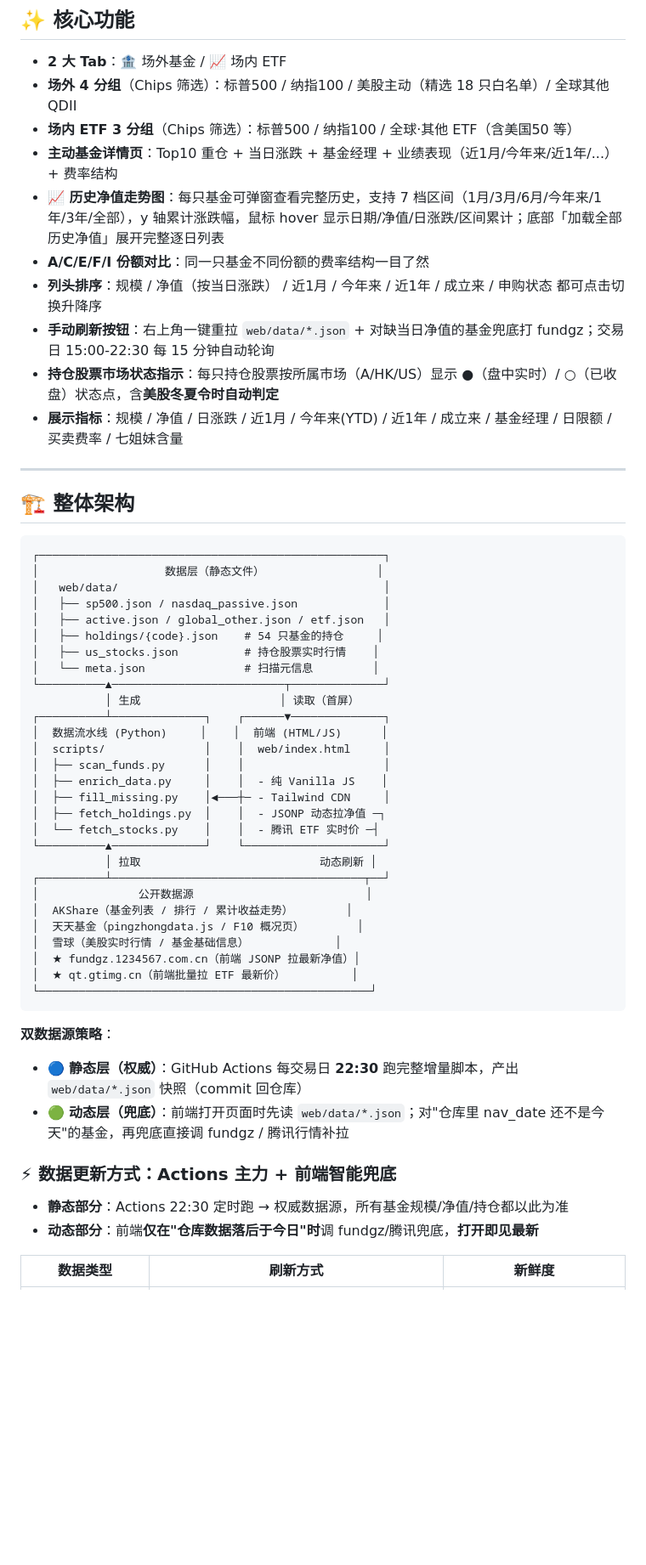
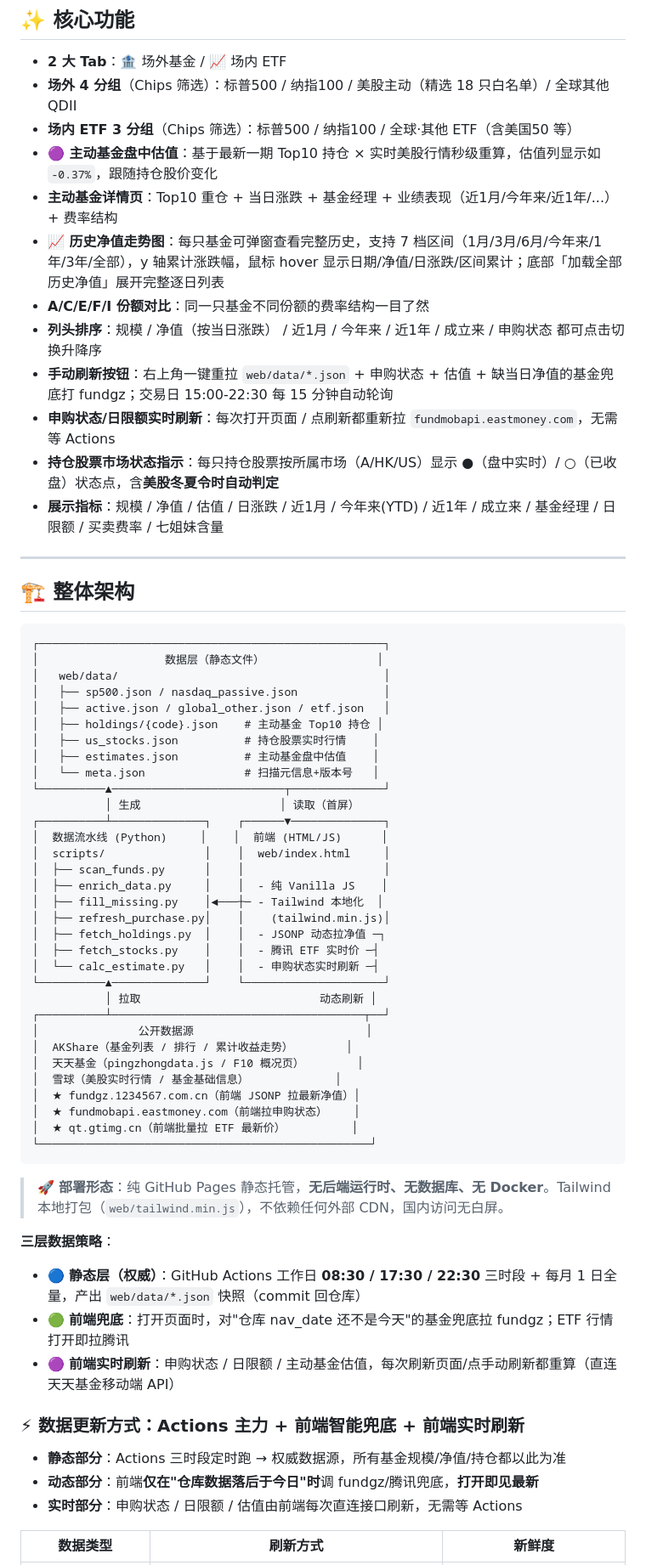
Before and after one commit to zhouminghan/qdii-tracker, a Markdown page: README.md, the part around one of its changes. Shown at 85% size. Rendered like a GitHub page; blank space fills up the shorter version.

````diff
--- a/README.md
+++ b/README.md
@@ -17,13 +17,15 @@
 - **2 大 Tab**：🏦 场外基金 / 📈 场内 ETF
 - **场外 4 分组**（Chips 筛选）：标普500 / 纳指100 / 美股主动（精选 18 只白名单）/ 全球其他 QDII
 - **场内 ETF 3 分组**（Chips 筛选）：标普500 / 纳指100 / 全球·其他 ETF（含美国50 等）
+- **🟣 主动基金盘中估值**：基于最新一期 Top10 持仓 × 实时美股行情秒级重算，估值列显示如 `-0.37%`，跟随持仓股价变化
 - **主动基金详情页**：Top10 重仓 + 当日涨跌 + 基金经理 + 业绩表现（近1月/今年来/近1年/...）+ 费率结构
 - **📈 历史净值走势图**：每只基金可弹窗查看完整历史，支持 7 档区间（1月/3月/6月/今年来/1年/3年/全部），y 轴累计涨跌幅，鼠标 hover 显示日期/净值/日涨跌/区间累计；底部「加载全部历史净值」展开完整逐日列表
 - **A/C/E/F/I 份额对比**：同一只基金不同份额的费率结构一目了然
 - **列头排序**：规模 / 净值（按当日涨跌） / 近1月 / 今年来 / 近1年 / 成立来 / 申购状态 都可点击切换升降序
-- **手动刷新按钮**：右上角一键重拉 `web/data/*.json` + 对缺当日净值的基金兜底打 fundgz；交易日 15:00-22:30 每 15 分钟自动轮询
+- **手动刷新按钮**：右上角一键重拉 `web/data/*.json` + 申购状态 + 估值 + 缺当日净值的基金兜底打 fundgz；交易日 15:00-22:30 每 15 分钟自动轮询
+- **申购状态/日限额实时刷新**：每次打开页面 / 点刷新都重新拉 `fundmobapi.eastmoney.com`，无需等 Actions
 - **持仓股票市场状态指示**：每只持仓股票按所属市场（A/HK/US）显示 ●（盘中实时）/ ○（已收盘）状态点，含**美股冬夏令时自动判定**
-- **展示指标**：规模 / 净值 / 日涨跌 / 近1月 / 今年来(YTD) / 近1年 / 成立来 / 基金经理 / 日限额 / 买卖费率 / 七姐妹含量
+- **展示指标**：规模 / 净值 / 估值 / 日涨跌 / 近1月 / 今年来(YTD) / 近1年 / 成立来 / 基金经理 / 日限额 / 买卖费率 / 七姐妹含量
 
 ---
 
@@ -35,9 +37,10 @@
 │   web/data/                                        │
 │   ├── sp500.json / nasdaq_passive.json             │
 │   ├── active.json / global_other.json / etf.json   │
-│   ├── holdings/{code}.json    # 54 只基金的持仓     │
+│   ├── holdings/{code}.json    # 主动基金 Top10 持仓 │
 │   ├── us_stocks.json          # 持仓股票实时行情    │
-│   └── meta.json               # 扫描元信息         │
+│   ├── estimates.json          # 主动基金盘中估值    │
+│   └── meta.json               # 扫描元信息+版本号   │
 └──────────▲──────────────────────────┬──────────────┘
            │ 生成                     │ 读取（首屏）
 ┌──────────┴──────────────┐    ┌──────▼──────────────┐
@@ -45,9 +48,11 @@
 │  scripts/               │    │  web/index.html     │
 │  ├── scan_funds.py      │    │                     │
 │  ├── enrich_data.py     │    │  - 纯 Vanilla JS    │
-│  ├── fill_missing.py    │◄───┼─ - Tailwind CDN     │
+│  ├── fill_missing.py    │◄───┼─ - Tailwind 本地化  │
+│  ├── refresh_purchase.py│    │    (tailwind.min.js)│
 │  ├── fetch_holdings.py  │    │  - JSONP 动态拉净值 ─┐
-│  └── fetch_stocks.py    │    │  - 腾讯 ETF 实时价 ─┤
+│  ├── fetch_stocks.py    │    │  - 腾讯 ETF 实时价 ─┤
+│  └── calc_estimate.py   │    │  - 申购状态实时刷新 ─┤
 └──────────▲──────────────┘    └─────────────────────┘
            │ 拉取                           动态刷新 │
 ┌──────────┴──────────────────────────────────────┬──┘
@@ -56,18 +61,23 @@
 │  天天基金（pingzhongdata.js / F10 概况页）        │
 │  雪球（美股实时行情 / 基金基础信息）             │
 │  ★ fundgz.1234567.com.cn（前端 JSONP 拉最新净值）│
+│  ★ fundmobapi.eastmoney.com（前端拉申购状态）    │
 │  ★ qt.gtimg.cn（前端批量拉 ETF 最新价）          │
 └──────────────────────────────────────────────────┘
 ```
 
-**双数据源策略**：
-- 🔵 **静态层（权威）**：GitHub Actions 每交易日 **22:30** 跑完整增量脚本，产出 `web/data/*.json` 快照（commit 回仓库）
-- 🟢 **动态层（兜底）**：前端打开页面时先读 `web/data/*.json`；对"仓库里 nav_date 还不是今天"的基金，再兜底直接调 fundgz / 腾讯行情补拉
+> 🚀 **部署形态**：纯 GitHub Pages 静态托管，**无后端运行时、无数据库、无 Docker**。Tailwind 本地打包（`web/tailwind.min.js`），不依赖任何外部 CDN，国内访问无白屏。
 
-### ⚡ 数据更新方式：**Actions 主力 + 前端智能兜底**
+**三层数据策略**：
+- 🔵 **静态层（权威）**：GitHub Actions 工作日 **08:30 / 17:30 / 22:30** 三时段 + 每月 1 日全量，产出 `web/data/*.json` 快照（commit 回仓库）
+- 🟢 **前端兜底**：打开页面时，对"仓库 nav_date 还不是今天"的基金兜底拉 fundgz；ETF 行情打开即拉腾讯
+- 🟣 **前端实时刷新**：申购状态 / 日限额 / 主动基金估值，每次刷新页面/点手动刷新都重算（直连天天基金移动端 API）
 
-- **静态部分**：Actions 22:30 定时跑 → 权威数据源，所有基金规模/净值/持仓都以此为准
+### ⚡ 数据更新方式：**Actions 主力 + 前端智能兜底 + 前端实时刷新**
+
+- **静态部分**：Actions 三时段定时跑 → 权威数据源，所有基金规模/净值/持仓都以此为准
 - **动态部分**：前端**仅在"仓库数据落后于今日"时**调 fundgz/腾讯兜底，**打开即见最新**
+- **实时部分**：申购状态 / 日限额 / 估值由前端每次直连接口刷新，无需等 Actions
 
 | 数据类型 | 刷新方式 | 新鲜度 |
 |---|---|---|
````
Also changed, not shown: other parts of README.md (+75 -29 lines).
